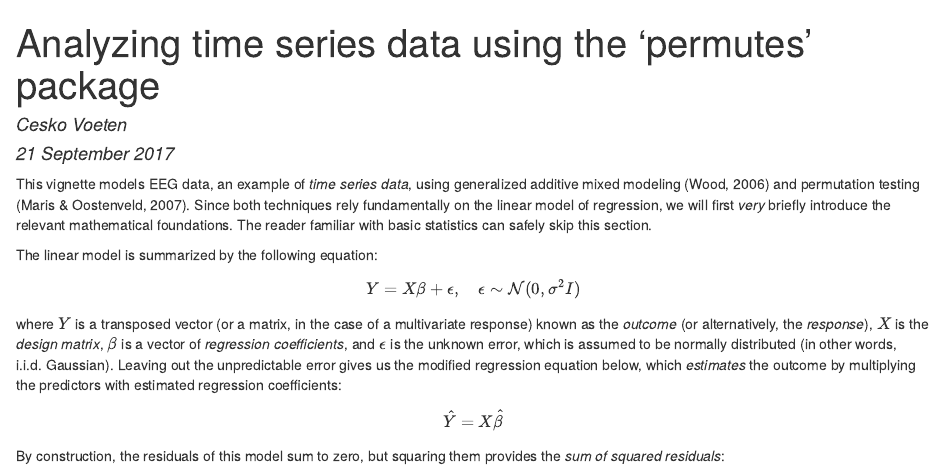
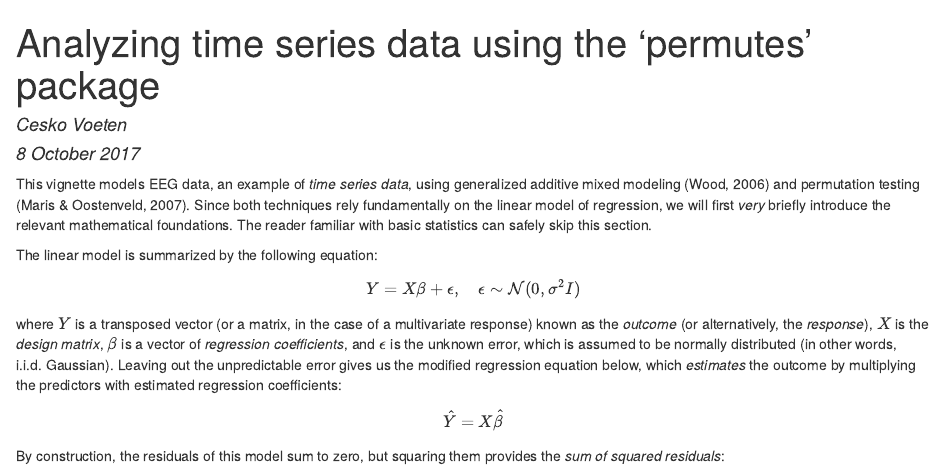
Before and after one commit to cvoeten/permutes, an R Markdown document (vignettes/permutes.Rmd): the page in a window 1100 px wide, from its top. The pictures show the output file vignettes/permutes.html that the author committed with the source, opened offline.

Commit message:
Also update the date in the vignette

```diff
--- a/vignettes/permutes.Rmd
+++ b/vignettes/permutes.Rmd
@@ -1,7 +1,7 @@
 ---
 title: "Analyzing time series data using the 'permutes' package"
 author: "Cesko Voeten"
-date: "21 September 2017"
+date: "8 October 2017"
 bibliography: bibliography.bib
 csl: apa.csl
 output:
```
Also changed, not shown: vignettes/permutes.html, vignettes/permutes.pdf.
